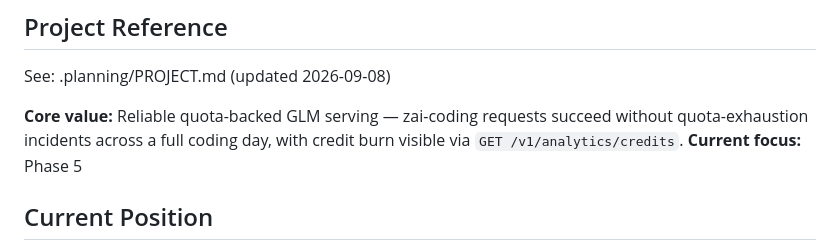
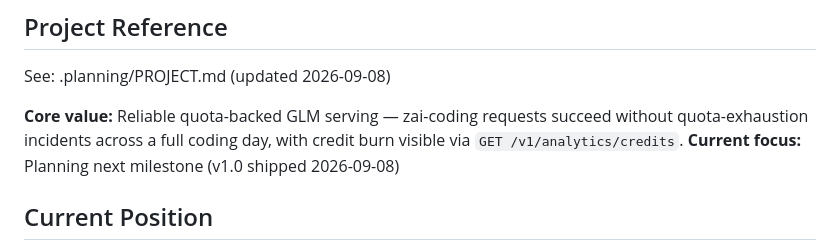
Before and after one commit to phuongddx/llm-gateway, a Markdown page: .planning/STATE.md, the part around the change. Rendered like a GitHub page.

Commit message:
chore: STATE current-focus post-v1.0

```diff
--- a/.planning/STATE.md
+++ b/.planning/STATE.md
@@ -36,7 +36,7 @@ progress:[░░░░░░░░░░] 0%
 See: .planning/PROJECT.md (updated 2026-09-08)
 
 **Core value:** Reliable quota-backed GLM serving — zai-coding requests succeed without quota-exhaustion incidents across a full coding day, with credit burn visible via `GET /v1/analytics/credits`.
-**Current focus:** Phase 5
+**Current focus:** Planning next milestone (v1.0 shipped 2026-09-08)
 
 ## Current Position
 
```
